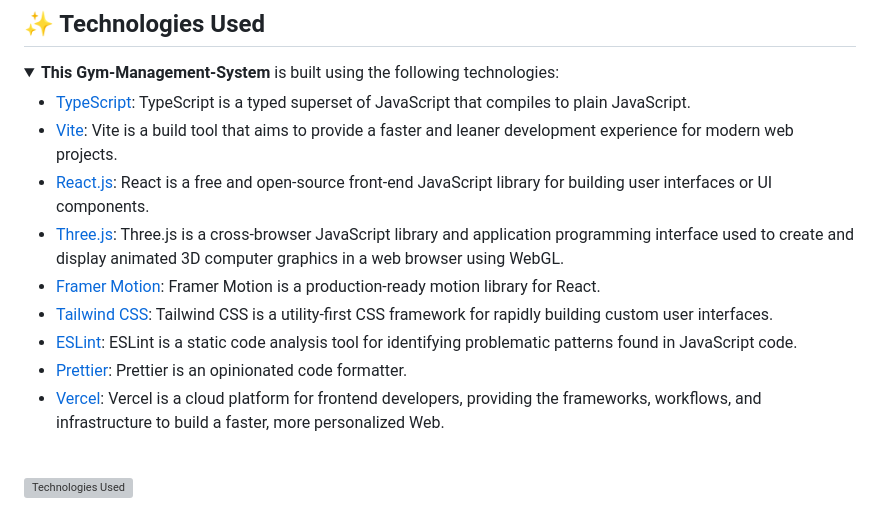
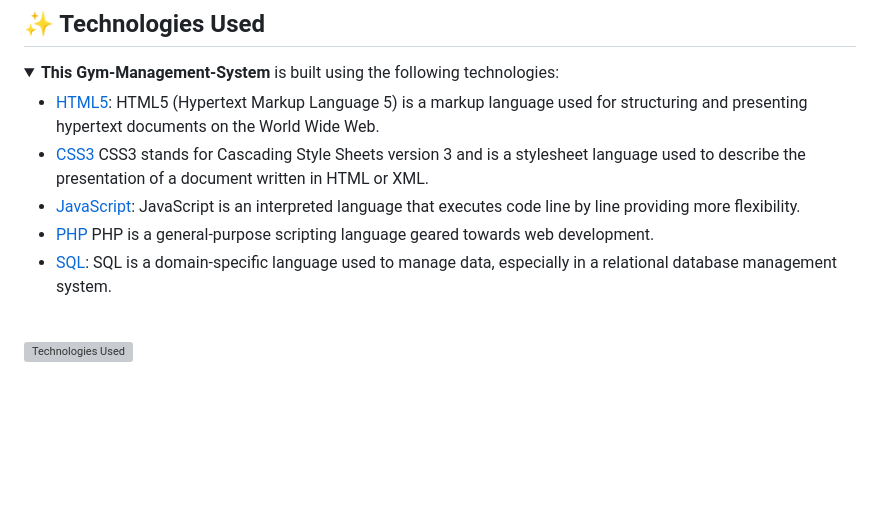
Before and after one commit to Purnendudutta/Gym-Management-System, a Markdown page: readme.md, the part around the change. GitHub-like rendering; folded sections open; blank space fills up the shorter version; grey boxes are pictures that could not be loaded.

```diff
--- a/readme.md
+++ b/readme.md
@@ -13,24 +13,15 @@ HTML5, CSS3, JavaScript, PHP, SQL. It is a fully responsive website that works w
 
 <details><summary><b>This Gym-Management-System</b> is built using the following technologies:</summary>
 
-- [TypeScript](https://www.typescriptlang.org/): TypeScript is a typed superset of JavaScript that
-  compiles to plain JavaScript.
-- [Vite](https://vitejs.dev/): Vite is a build tool that aims to provide a faster and leaner
-  development experience for modern web projects.
-- [React.js](https://reactjs.org/): React is a free and open-source front-end JavaScript library for
-  building user interfaces or UI components.
-- [Three.js](https://threejs.org/): Three.js is a cross-browser JavaScript library and application
-  programming interface used to create and display animated 3D computer graphics in a web browser
-  using WebGL.
-- [Framer Motion](https://www.framer.com/motion/): Framer Motion is a production-ready motion
-  library for React.
-- [Tailwind CSS](https://tailwindcss.com/): Tailwind CSS is a utility-first CSS framework for
-  rapidly building custom user interfaces.
-- [ESLint](https://eslint.org/): ESLint is a static code analysis tool for identifying problematic
-  patterns found in JavaScript code.
-- [Prettier](https://prettier.io/): Prettier is an opinionated code formatter.
-- [Vercel](https://vercel.com/): Vercel is a cloud platform for frontend developers, providing the
-  frameworks, workflows, and infrastructure to build a faster, more personalized Web.
+- [HTML5](https://www.w3schools.com/html/): HTML5 (Hypertext Markup Language 5) is a markup language
+  used for structuring and presenting hypertext documents on the World Wide Web.
+- [CSS3](https://www.w3schools.com/Css/) CSS3 stands for Cascading Style Sheets version 3 and is a stylesheet
+  language used to describe the presentation of a document written in HTML or XML.
+- [JavaScript](https://www.w3schools.com/Js/): JavaScript is an interpreted language that executes code line
+  by line providing more flexibility.
+- [PHP](https://www.w3schools.com/php/) PHP is a general-purpose scripting language geared towards web development.
+- [SQL](https://www.w3schools.com/sql/): SQL is a domain-specific language used to manage data, especially
+   in a relational database management system.
 
 </details><br/>
 
```
